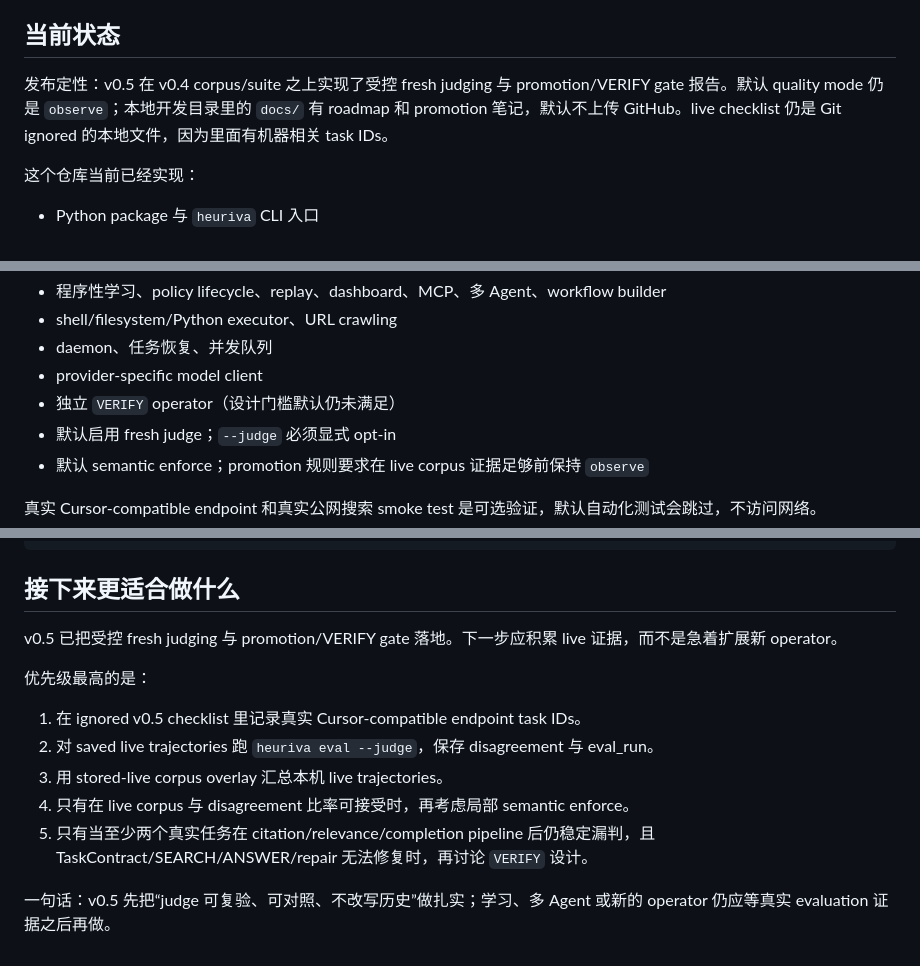
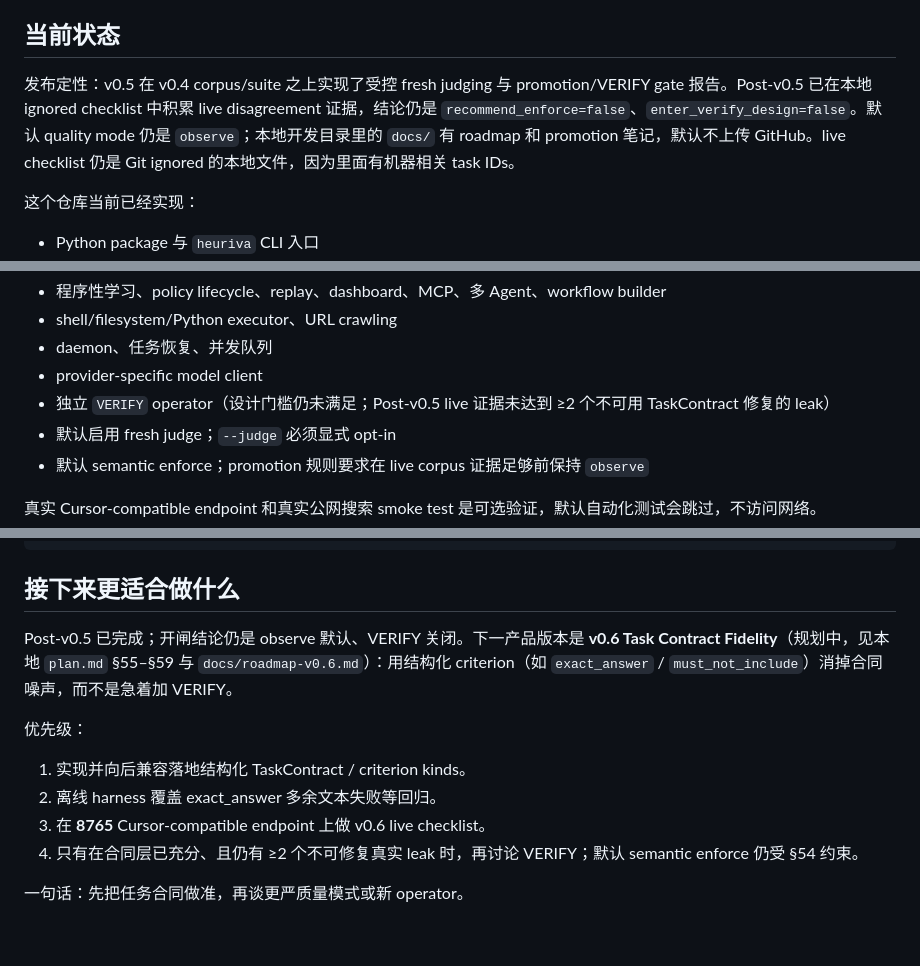
Before and after one commit to ingeniousfrog/Heuriva, a Markdown page: README-CN.md, 3 parts joined by grey strips. Drawn GitHub-style.

```diff
--- a/README-CN.md
+++ b/README-CN.md
@@ -22,7 +22,7 @@ Heuriva 的重点不是做一个通用 Agent 框架，也不是先做 Python SDK
 
 ## 当前状态
 
-发布定性：v0.5 在 v0.4 corpus/suite 之上实现了受控 fresh judging 与 promotion/VERIFY gate 报告。默认 quality mode 仍是 `observe`；本地开发目录里的 `docs/` 有 roadmap 和 promotion 笔记，默认不上传 GitHub。live checklist 仍是 Git ignored 的本地文件，因为里面有机器相关 task IDs。
+发布定性：v0.5 在 v0.4 corpus/suite 之上实现了受控 fresh judging 与 promotion/VERIFY gate 报告。Post-v0.5 已在本地 ignored checklist 中积累 live disagreement 证据，结论仍是 `recommend_enforce=false`、`enter_verify_design=false`。默认 quality mode 仍是 `observe`；本地开发目录里的 `docs/` 有 roadmap 和 promotion 笔记，默认不上传 GitHub。live checklist 仍是 Git ignored 的本地文件，因为里面有机器相关 task IDs。
 
 这个仓库当前已经实现：
 
@@ -58,7 +58,7 @@ Heuriva 的重点不是做一个通用 Agent 框架，也不是先做 Python SDK
 - shell/filesystem/Python executor、URL crawling
 - daemon、任务恢复、并发队列
 - provider-specific model client
-- 独立 `VERIFY` operator（设计门槛默认仍未满足）
+- 独立 `VERIFY` operator（设计门槛仍未满足；Post-v0.5 live 证据未达到 ≥2 个不可用 TaskContract 修复的 leak）
 - 默认启用 fresh judge；`--judge` 必须显式 opt-in
 - 默认 semantic enforce；promotion 规则要求在 live corpus 证据足够前保持 `observe`
 
@@ -309,14 +309,13 @@ HEURIVA_RUN_LIVE_SEARCH_TESTS=1 .venv/bin/pytest tests/live/test_live_search.py
 
 ## 接下来更适合做什么
 
-v0.5 已把受控 fresh judging 与 promotion/VERIFY gate 落地。下一步应积累 live 证据，而不是急着扩展新 operator。
+Post-v0.5 已完成；开闸结论仍是 observe 默认、VERIFY 关闭。下一产品版本是 **v0.6 Task Contract Fidelity**（规划中，见本地 `plan.md` §55–§59 与 `docs/roadmap-v0.6.md`）：用结构化 criterion（如 `exact_answer` / `must_not_include`）消掉合同噪声，而不是急着加 VERIFY。
 
-优先级最高的是：
+优先级：
 
-1. 在 ignored v0.5 checklist 里记录真实 Cursor-compatible endpoint task IDs。
-2. 对 saved live trajectories 跑 `heuriva eval --judge`，保存 disagreement 与 eval_run。
-3. 用 stored-live corpus overlay 汇总本机 live trajectories。
-4. 只有在 live corpus 与 disagreement 比率可接受时，再考虑局部 semantic enforce。
-5. 只有当至少两个真实任务在 citation/relevance/completion pipeline 后仍稳定漏判，且 TaskContract/SEARCH/ANSWER/repair 无法修复时，再讨论 `VERIFY` 设计。
+1. 实现并向后兼容落地结构化 TaskContract / criterion kinds。
+2. 离线 harness 覆盖 exact_answer 多余文本失败等回归。
+3. 在 **8765** Cursor-compatible endpoint 上做 v0.6 live checklist。
+4. 只有在合同层已充分、且仍有 ≥2 个不可修复真实 leak 时，再讨论 VERIFY；默认 semantic enforce 仍受 §54 约束。
 
-一句话：v0.5 先把“judge 可复验、可对照、不改写历史”做扎实；学习、多 Agent 或新的 operator 仍应等真实 evaluation 证据之后再做。
+一句话：先把任务合同做准，再谈更严质量模式或新 operator。
```
Also changed, not shown: README.md (+17 -5 lines).
